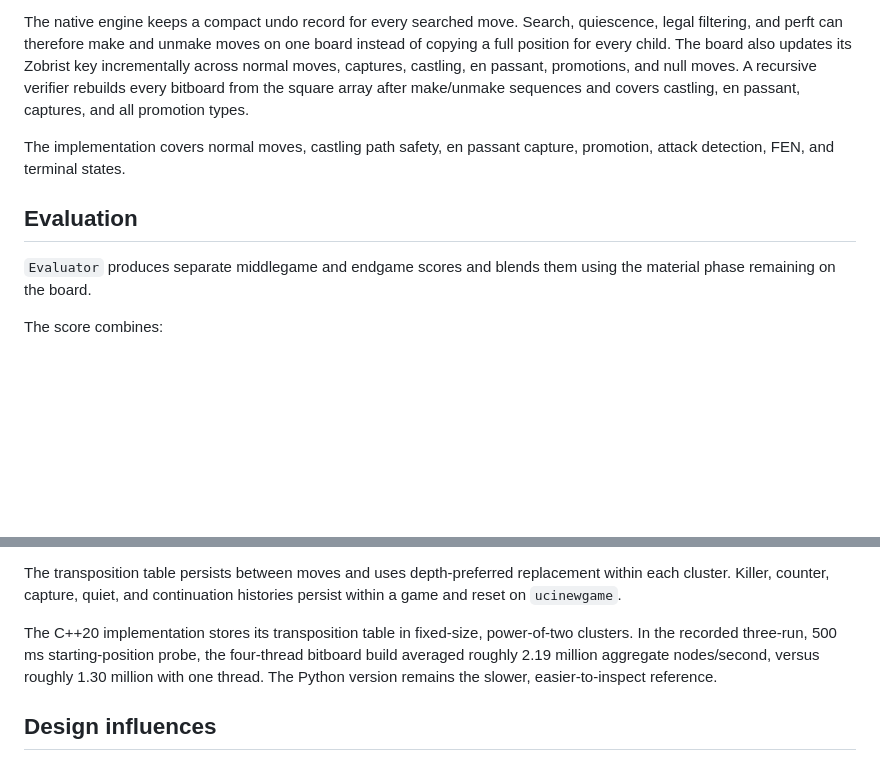
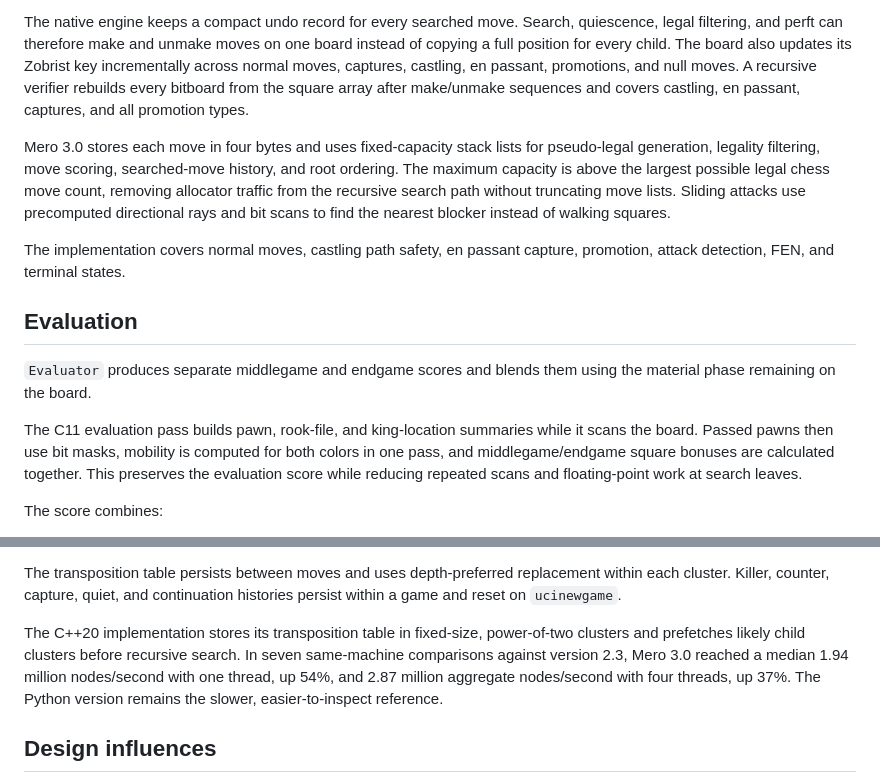
Before and after one commit to mnabid05/Mero, a Markdown page: docs/ARCHITECTURE.md, 2 parts joined by grey strips. GitHub-like rendering; blank space fills up the shorter version.

Commit message:
docs: explain Mero 3.0 hot-path design

```diff
--- a/docs/ARCHITECTURE.md
+++ b/docs/ARCHITECTURE.md
@@ -32,6 +32,13 @@ en passant, promotions, and null moves. A recursive verifier rebuilds every
 bitboard from the square array after make/unmake sequences and covers castling,
 en passant, captures, and all promotion types.
 
+Mero 3.0 stores each move in four bytes and uses fixed-capacity stack lists for
+pseudo-legal generation, legality filtering, move scoring, searched-move
+history, and root ordering. The maximum capacity is above the largest possible
+legal chess move count, removing allocator traffic from the recursive search
+path without truncating move lists. Sliding attacks use precomputed directional
+rays and bit scans to find the nearest blocker instead of walking squares.
+
 The implementation covers normal moves, castling path safety, en passant capture,
 promotion, attack detection, FEN, and terminal states.
 
@@ -39,6 +46,12 @@ promotion, attack detection, FEN, and terminal states.
 
 `Evaluator` produces separate middlegame and endgame scores and blends them using
 the material phase remaining on the board.
+
+The C11 evaluation pass builds pawn, rook-file, and king-location summaries
+while it scans the board. Passed pawns then use bit masks, mobility is computed
+for both colors in one pass, and middlegame/endgame square bonuses are calculated
+together. This preserves the evaluation score while reducing repeated scans and
+floating-point work at search leaves.
 
 The score combines:
 
@@ -93,10 +106,11 @@ replacement within each cluster. Killer, counter, capture, quiet, and
 continuation histories persist within a game and reset on `ucinewgame`.
 
 The C++20 implementation stores its transposition table in fixed-size,
-power-of-two clusters. In the recorded three-run, 500 ms starting-position
-probe, the four-thread bitboard build averaged roughly 2.19 million aggregate
-nodes/second, versus roughly 1.30 million with one thread. The Python version
-remains the slower, easier-to-inspect reference.
+power-of-two clusters and prefetches likely child clusters before recursive
+search. In seven same-machine comparisons against version 2.3, Mero 3.0 reached
+a median 1.94 million nodes/second with one thread, up 54%, and 2.87 million
+aggregate nodes/second with four threads, up 37%. The Python version remains the
+slower, easier-to-inspect reference.
 
 ## Design influences
 
```
